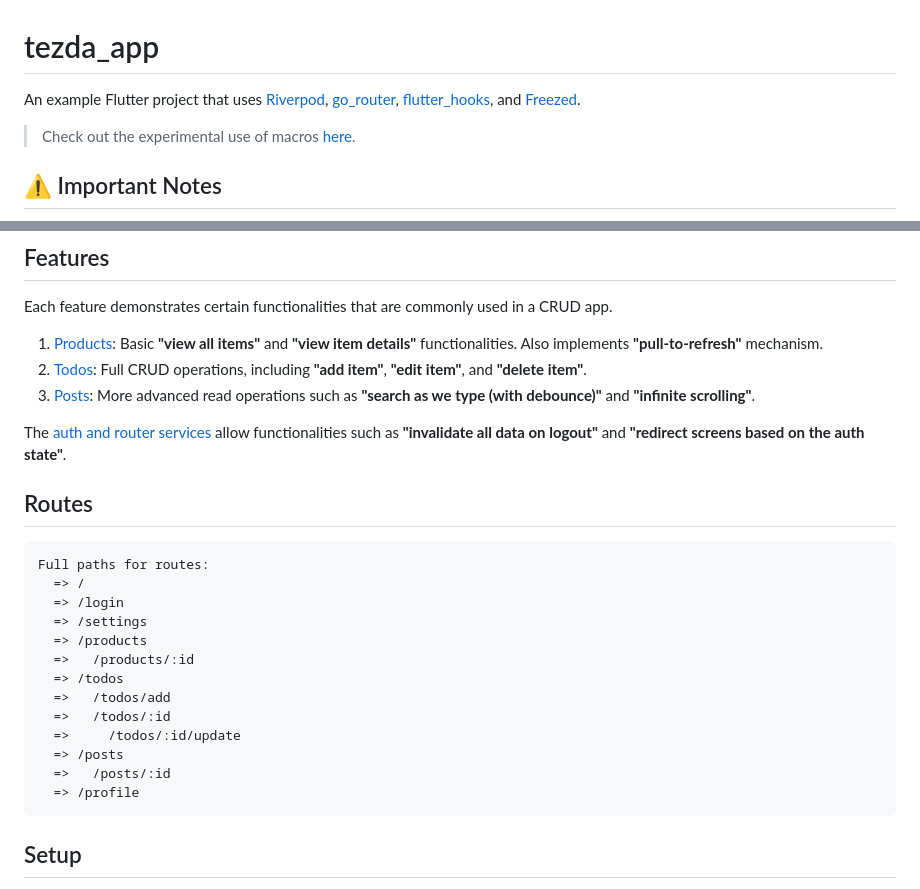
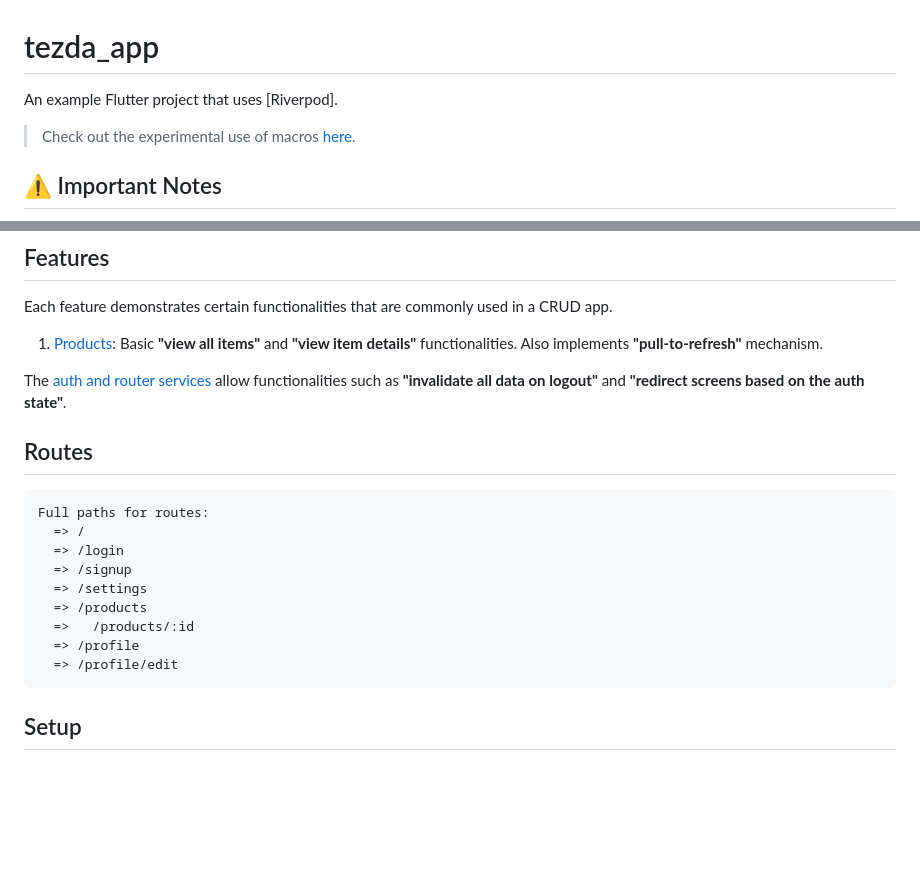
Before and after one commit to seyipaye/tezda_app, a Markdown page: README.md, 2 parts joined by grey strips. Drawn GitHub-style; blank space fills up the shorter version.

Commit message:
feat: doc

````diff
--- a/README.md
+++ b/README.md
@@ -1,6 +1,6 @@
 # tezda_app
 
-An example Flutter project that uses [Riverpod], [go_router], [flutter_hooks], and [Freezed].
+An example Flutter project that uses [Riverpod].
 
 > Check out the experimental use of macros [here](https://github.com/dhafinrayhan/tezda_app/tree/macros).
 
@@ -12,8 +12,6 @@ You can run the app with `--dart-define=MOCK_API=true` flag to use the internal
 ## Features
 Each feature demonstrates certain functionalities that are commonly used in a CRUD app.
 1. [Products](https://github.com/dhafinrayhan/tezda_app/tree/master/lib/features/products): Basic **"view all items"** and **"view item details"** functionalities. Also implements **"pull-to-refresh"** mechanism.
-2. [Todos](https://github.com/dhafinrayhan/tezda_app/tree/master/lib/features/todos): Full CRUD operations, including **"add item"**, **"edit item"**, and **"delete item"**.
-3. [Posts](https://github.com/dhafinrayhan/tezda_app/tree/master/lib/features/posts): More advanced read operations such as **"search as we type (with debounce)"** and **"infinite scrolling"**.
 
 The [auth and router services](https://github.com/dhafinrayhan/tezda_app/tree/master/lib/services) allow functionalities such as **"invalidate all data on logout"** and **"redirect screens based on the auth state"**.
 
@@ -22,16 +20,12 @@ The [auth and router services](https://github.com/dhafinrayhan/tezda_app/tree/ma
 Full paths for routes:
   => /
   => /login
+  => /signup
   => /settings
   => /products
   =>   /products/:id
-  => /todos
-  =>   /todos/add
-  =>   /todos/:id
-  =>     /todos/:id/update
-  => /posts
-  =>   /posts/:id
   => /profile
+  => /profile/edit
 ```
 
 ## Setup
````
Also changed, not shown: other parts of README.md (+2 -1 lines).
